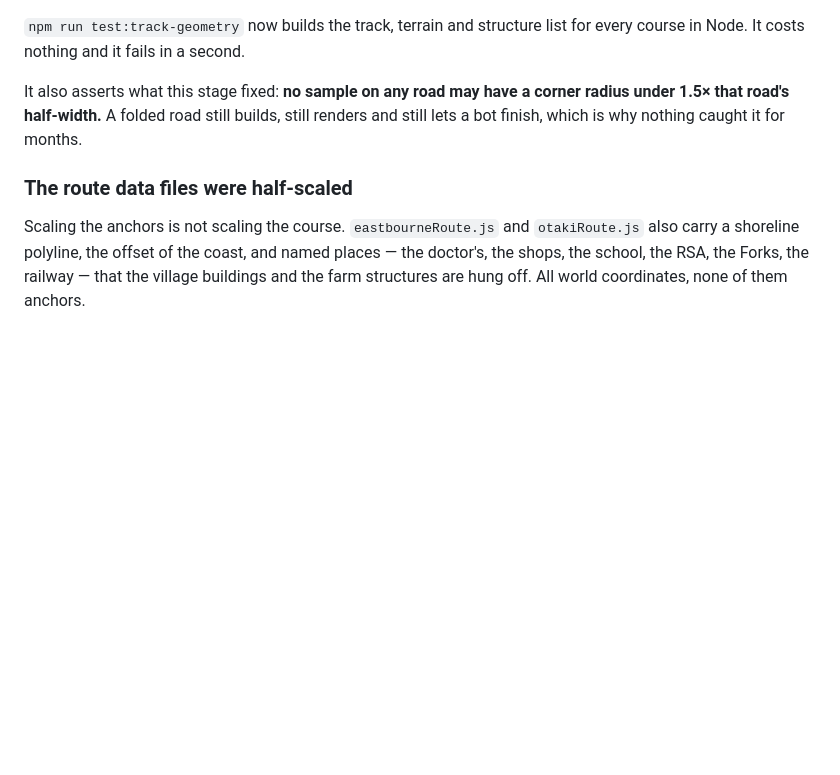
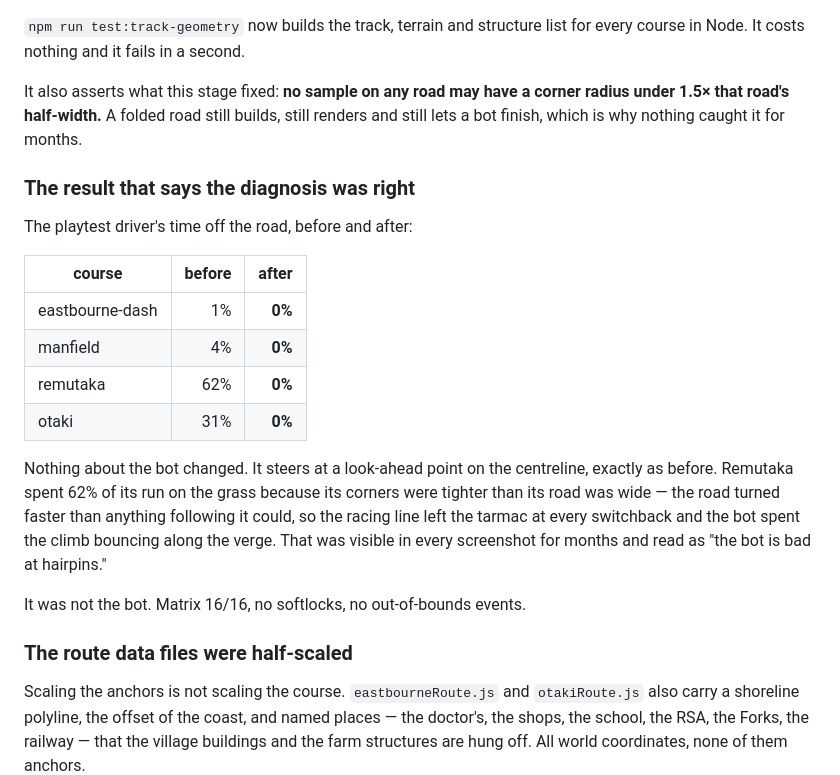
Before and after one commit to bengilmo1111/Beryl-racing, a Markdown page: progress.md, the part around the change. Drawn GitHub-style; blank space fills up the shorter version.

Commit message:
Record the off-road result: 62% to 0% on Remutaka
The playtest driver's time off the road went to 0% on all four courses,
from 62% on Remutaka and 31% on Otaki. Nothing about the bot changed — it
steers at a look-ahead point on the centreline exactly as before. Remutaka
spent 62% of its run on the grass because its corners were tighter than its
road was wide, so the racing line left the tarmac at every switchback. That
was visible in every screenshot for months and read as the bot being bad at
hairpins.

Co-Authored-By: Claude Opus 5 <noreply@anthropic.com>
Claude-Session: https://claude.ai/code/session_01K3ypUVVT2bUEYmd6rxQp4C

```diff
--- a/progress.md
+++ b/progress.md
@@ -1458,6 +1458,26 @@ It also asserts what this stage fixed: **no sample on any road may have a corner
 radius under 1.5× that road's half-width.** A folded road still builds, still
 renders and still lets a bot finish, which is why nothing caught it for months.
 
+### The result that says the diagnosis was right
+
+The playtest driver's time off the road, before and after:
+
+| course | before | after |
+|---|---:|---:|
+| eastbourne-dash | 1% | **0%** |
+| manfield | 4% | **0%** |
+| remutaka | 62% | **0%** |
+| otaki | 31% | **0%** |
+
+Nothing about the bot changed. It steers at a look-ahead point on the
+centreline, exactly as before. Remutaka spent 62% of its run on the grass because
+its corners were tighter than its road was wide — the road turned faster than
+anything following it could, so the racing line left the tarmac at every
+switchback and the bot spent the climb bouncing along the verge. That was
+visible in every screenshot for months and read as "the bot is bad at hairpins."
+
+It was not the bot. Matrix 16/16, no softlocks, no out-of-bounds events.
+
 ### The route data files were half-scaled
 
 Scaling the anchors is not scaling the course. `eastbourneRoute.js` and
```
